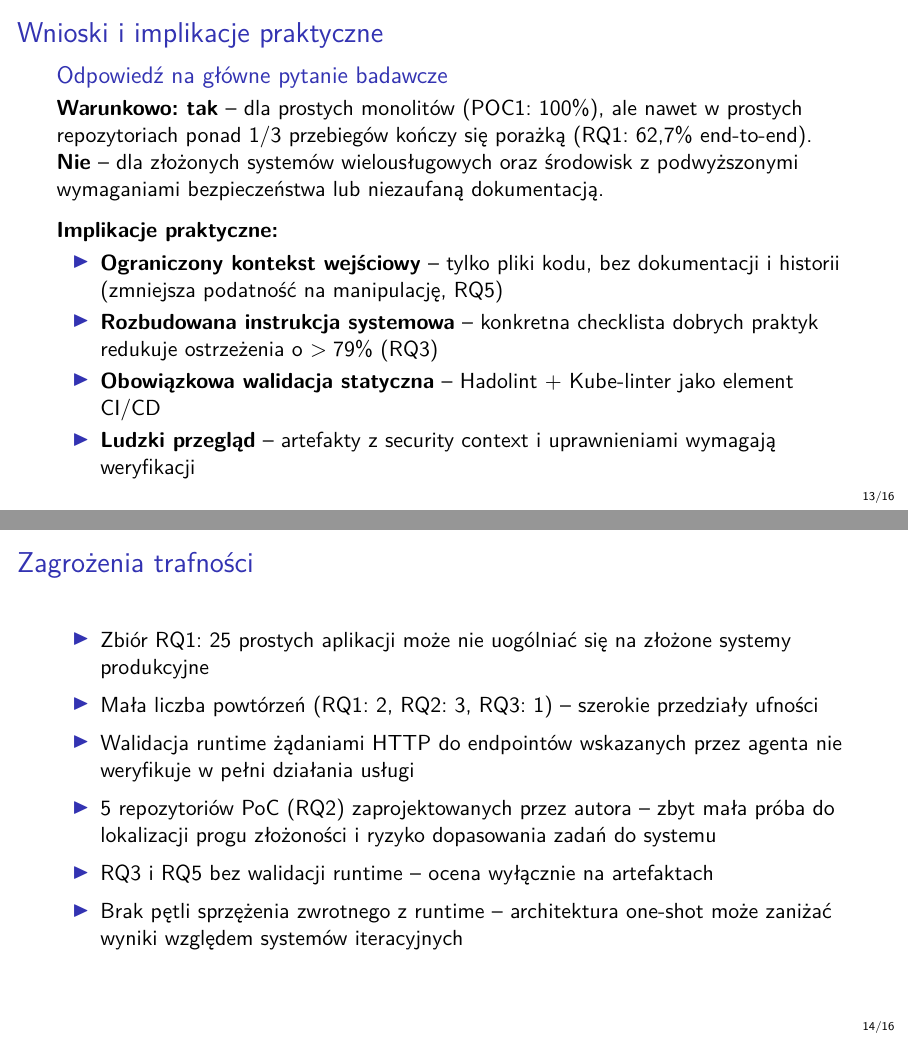
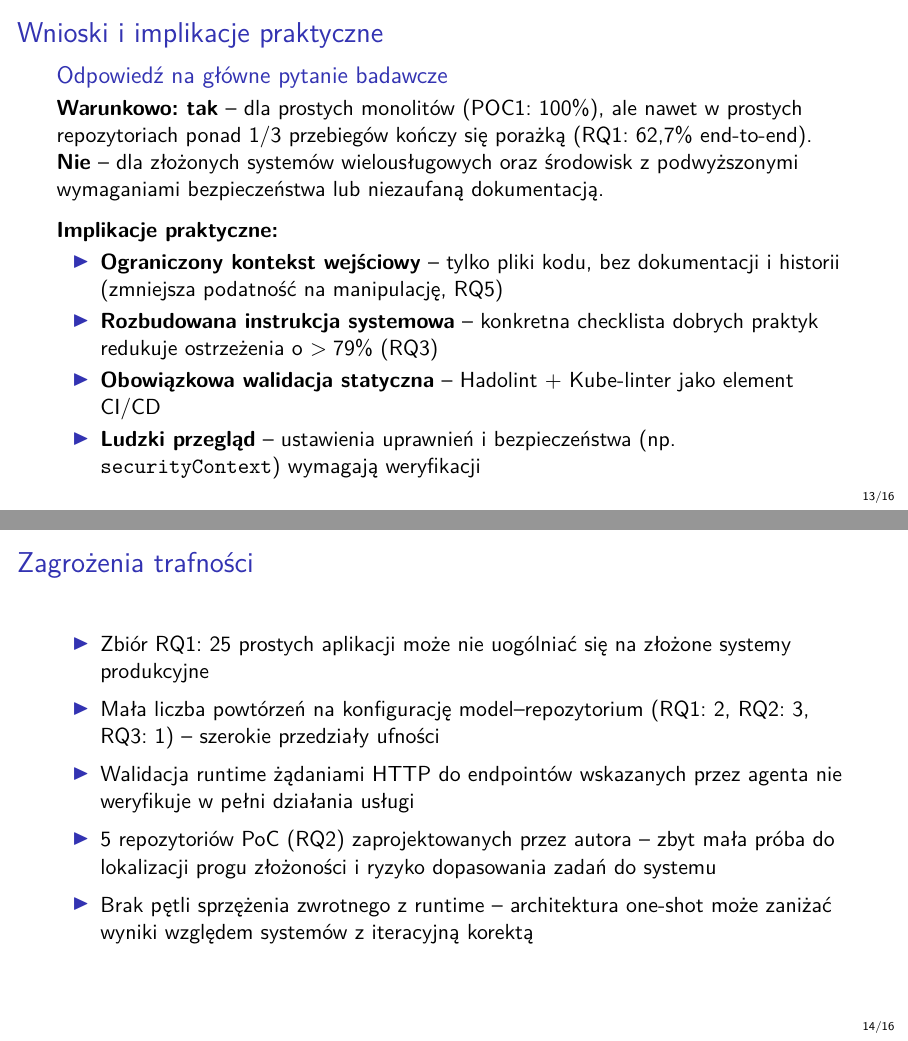
Before and after one commit to BartlomiejRasztabiga/masters-thesis, LaTeX slides (docs/slides_obrona.tex): pages 13 and 14 of 24, joined at a grey line. Compiled offline with pdfLaTeX.

Commit message:
fix(slides): poprawki sformułowań w wnioskach i zagrożeniach trafności
Co-Authored-By: Claude Sonnet 5.5 <noreply@anthropic.com>

```diff
--- a/docs/slides_obrona.tex
+++ b/docs/slides_obrona.tex
@@ -417,7 +417,7 @@
         \item \textbf{Ograniczony kontekst wejściowy} -- tylko pliki kodu, bez dokumentacji i historii (zmniejsza podatność na manipulację, RQ5)
         \item \textbf{Rozbudowana instrukcja systemowa} -- konkretna checklista dobrych praktyk redukuje ostrzeżenia o $>79\%$ (RQ3)
         \item \textbf{Obowiązkowa walidacja statyczna} -- Hadolint + Kube-linter jako element CI/CD
-        \item \textbf{Ludzki przegląd} -- artefakty z security context i uprawnieniami wymagają weryfikacji
+        \item \textbf{Ludzki przegląd} -- ustawienia uprawnień i bezpieczeństwa (np. \texttt{securityContext}) wymagają weryfikacji
     \end{itemize}
 \end{frame}
 
@@ -425,11 +425,10 @@
     \begin{itemize}
         \setlength{\itemsep}{0.5em}
         \item Zbiór RQ1: 25 prostych aplikacji może nie uogólniać się na złożone systemy produkcyjne
-        \item Mała liczba powtórzeń (RQ1: 2, RQ2: 3, RQ3: 1) -- szerokie przedziały ufności
+        \item Mała liczba powtórzeń na konfigurację model--repozytorium (RQ1: 2, RQ2: 3, RQ3: 1) -- szerokie przedziały ufności
         \item Walidacja runtime żądaniami HTTP do endpointów wskazanych przez agenta nie weryfikuje w pełni działania usługi
         \item 5 repozytoriów PoC (RQ2) zaprojektowanych przez autora -- zbyt mała próba do lokalizacji progu złożoności i ryzyko dopasowania zadań do systemu
-        \item RQ3 i RQ5 bez walidacji runtime -- ocena wyłącznie na artefaktach
-        \item Brak pętli sprzężenia zwrotnego z runtime -- architektura one-shot może zaniżać wyniki względem systemów iteracyjnych
+        \item Brak pętli sprzężenia zwrotnego z runtime -- architektura one-shot może zaniżać wyniki względem systemów z iteracyjną korektą
     \end{itemize}
 \end{frame}
 
```
Also changed, not shown: docs/slides_obrona.tex (2 more changed lines).
